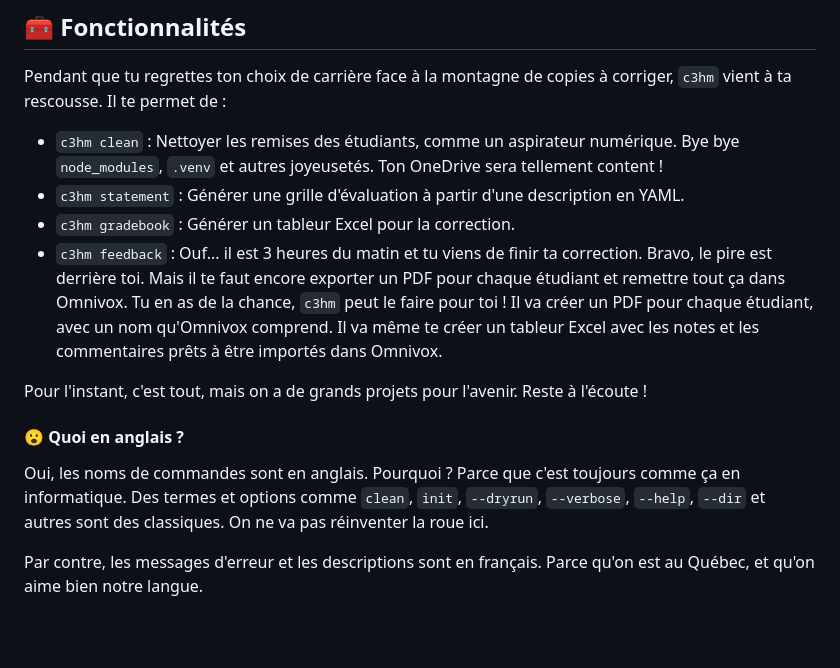
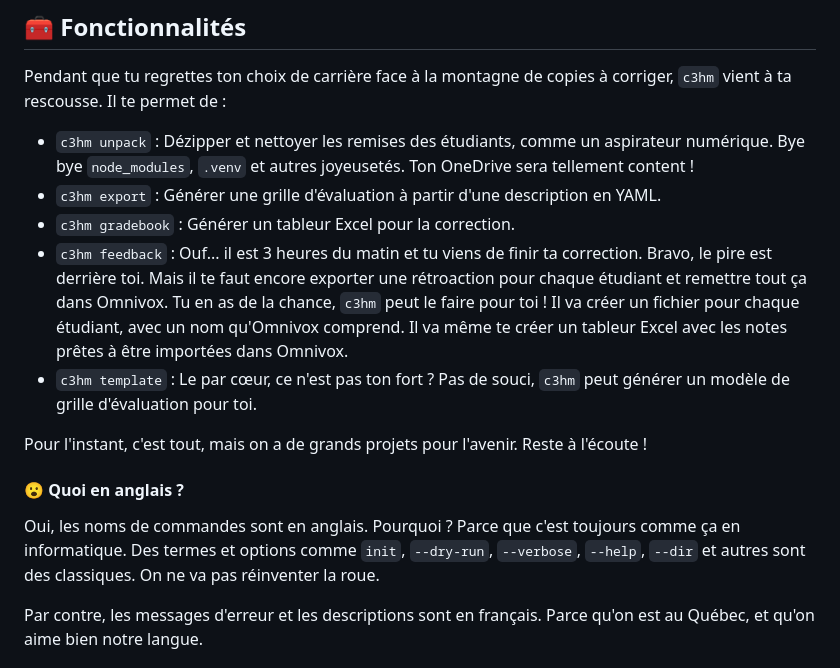
Before and after one commit to archambaultv-prof/c3hm, a Markdown page: README.md, the part around one of its changes. Drawn GitHub-style; blank space fills up the shorter version.

```diff
--- a/README.md
+++ b/README.md
@@ -25,26 +25,28 @@ Le succès de `c3hm` leur revient en bonne partie, toutes les erreurs sont les m
 Pendant que tu regrettes ton choix de carrière face à la montagne de
 copies à corriger, `c3hm` vient à ta rescousse. Il te permet de :
 
-- `c3hm clean` : Nettoyer les remises des étudiants, comme un aspirateur numérique. Bye bye
+- `c3hm unpack` : Dézipper et nettoyer les remises des étudiants, comme un aspirateur numérique. Bye bye
   `node_modules`, `.venv` et autres joyeusetés. Ton OneDrive sera tellement content !
-- `c3hm statement` : Générer une grille d'évaluation à partir d'une description en YAML.
+- `c3hm export` : Générer une grille d'évaluation à partir d'une description en YAML.
 - `c3hm gradebook` : Générer un tableur Excel pour la correction.
 - `c3hm feedback` : Ouf... il est 3 heures du matin et tu viens de finir
   ta correction. Bravo, le pire est derrière toi. Mais il te faut encore
-  exporter un PDF pour chaque étudiant et remettre tout ça dans Omnivox. Tu en
-  as de la chance, `c3hm` peut le faire pour toi ! Il va créer un PDF pour
+  exporter une rétroaction pour chaque étudiant et remettre tout ça dans Omnivox. Tu en
+  as de la chance, `c3hm` peut le faire pour toi ! Il va créer un fichier pour
   chaque étudiant, avec un nom qu'Omnivox comprend. Il va même te créer un
-  tableur Excel avec les notes et les commentaires prêts à être importés dans
+  tableur Excel avec les notes prêtes à être importées dans
   Omnivox.
+- `c3hm template` : Le par cœur, ce n'est pas ton fort ? Pas de souci, `c3hm` peut
+  générer un modèle de grille d'évaluation pour toi.
 
 Pour l'instant, c'est tout, mais on a de grands projets pour l'avenir. Reste à l'écoute !
 
 #### 😮 Quoi en anglais ?
 
 Oui, les noms de commandes sont en anglais. Pourquoi ? Parce que c'est toujours
-comme ça en informatique. Des termes et options comme `clean`, `init`,
-`--dryrun`, `--verbose`, `--help`, `--dir` et autres sont des classiques. On ne
-va pas réinventer la roue ici.
+comme ça en informatique. Des termes et options comme `init`,
+`--dry-run`, `--verbose`, `--help`, `--dir` et autres sont des classiques. On ne
+va pas réinventer la roue.
 
 Par contre, les messages d'erreur et les descriptions sont en français. Parce qu'on est au Québec, et qu'on aime bien
 notre langue.
```
Also changed, not shown: other parts of README.md (+1 -1 lines).
